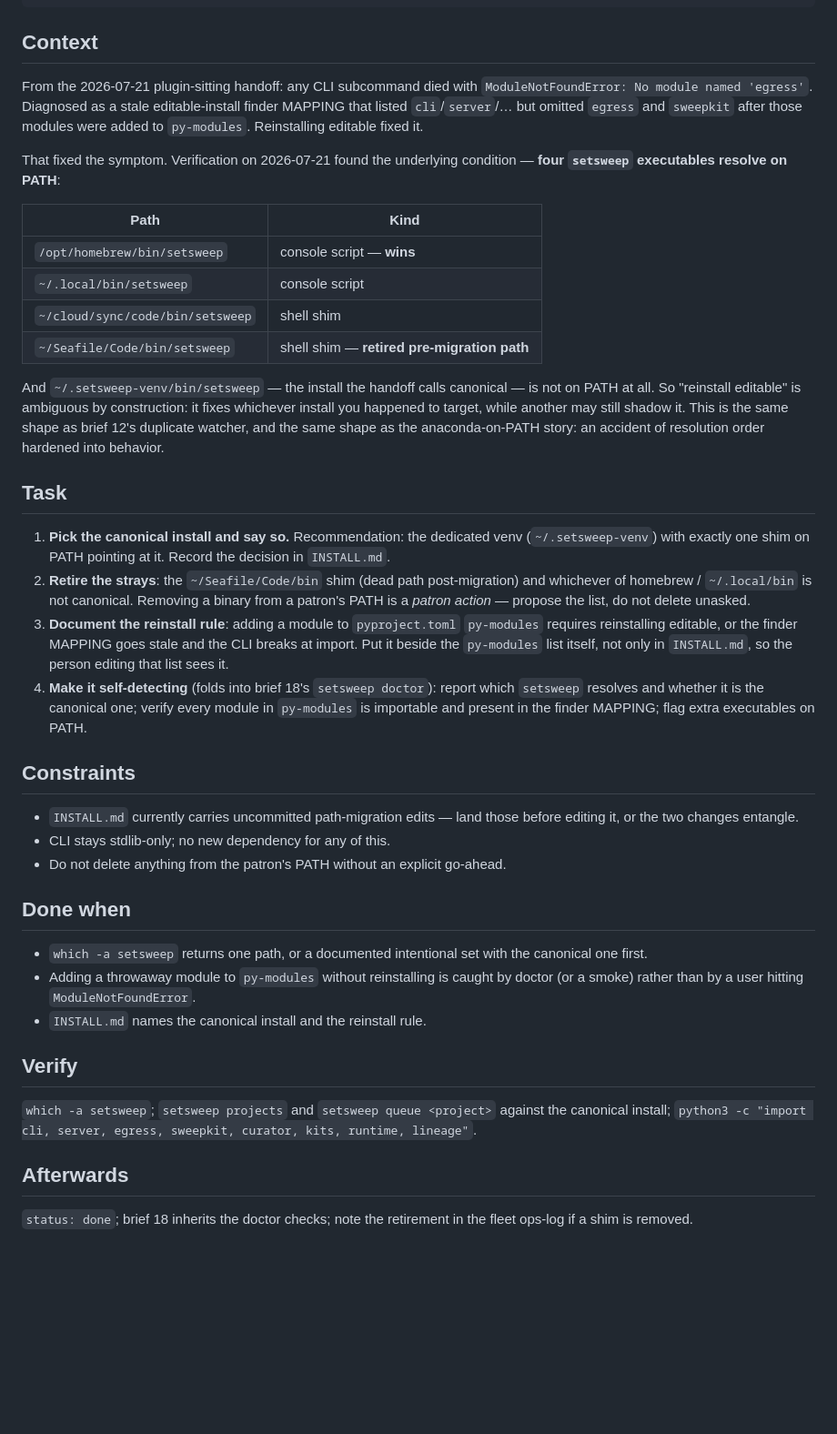
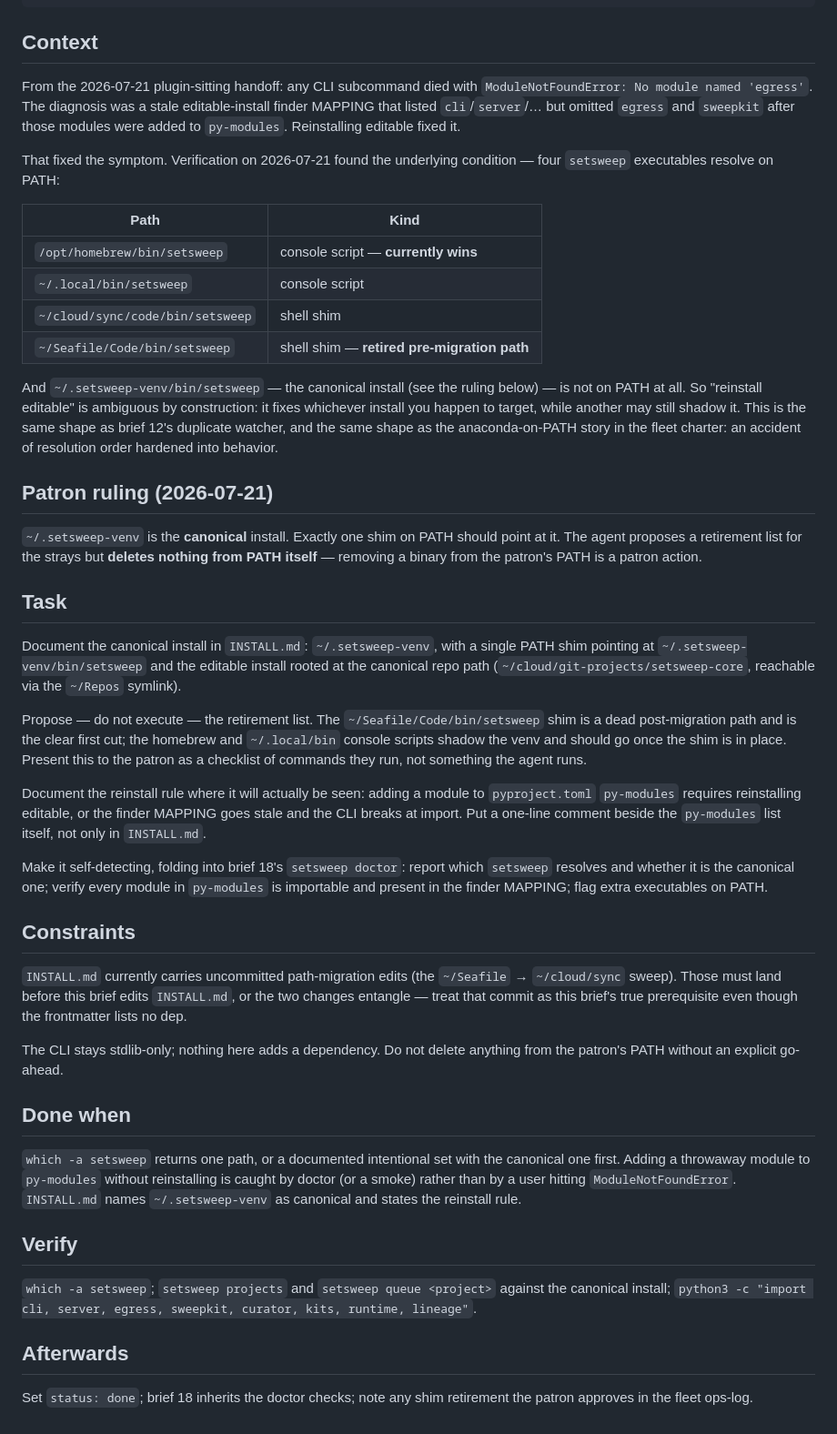
Before and after one commit to charlesberret/kettle-core, a Markdown page: docs/briefs/20-install-determinism.md, the part around the change. Shown at 91% size. Rendered like a GitHub page; blank space fills up the shorter version.

Commit message:
Reflow briefs 20/21 to natural paragraphs; record venv-canonical ruling

```diff
--- a/docs/briefs/20-install-determinism.md
+++ b/docs/briefs/20-install-determinism.md
@@ -10,66 +10,47 @@ status: open
 
 ## Context
 
-From the 2026-07-21 plugin-sitting handoff: any CLI subcommand died with
-`ModuleNotFoundError: No module named 'egress'`. Diagnosed as a stale editable-install
-finder MAPPING that listed `cli`/`server`/… but omitted `egress` and `sweepkit` after those
-modules were added to `py-modules`. Reinstalling editable fixed it.
+From the 2026-07-21 plugin-sitting handoff: any CLI subcommand died with `ModuleNotFoundError: No module named 'egress'`. The diagnosis was a stale editable-install finder MAPPING that listed `cli`/`server`/… but omitted `egress` and `sweepkit` after those modules were added to `py-modules`. Reinstalling editable fixed it.
 
-That fixed the symptom. Verification on 2026-07-21 found the underlying condition —
-**four `setsweep` executables resolve on PATH**:
+That fixed the symptom. Verification on 2026-07-21 found the underlying condition — four `setsweep` executables resolve on PATH:
 
 | Path | Kind |
 |---|---|
-| `/opt/homebrew/bin/setsweep` | console script — **wins** |
+| `/opt/homebrew/bin/setsweep` | console script — **currently wins** |
 | `~/.local/bin/setsweep` | console script |
 | `~/cloud/sync/code/bin/setsweep` | shell shim |
 | `~/Seafile/Code/bin/setsweep` | shell shim — **retired pre-migration path** |
 
-And `~/.setsweep-venv/bin/setsweep` — the install the handoff calls canonical — is not on
-PATH at all. So "reinstall editable" is ambiguous by construction: it fixes whichever
-install you happened to target, while another may still shadow it. This is the same shape
-as brief 12's duplicate watcher, and the same shape as the anaconda-on-PATH story: an
-accident of resolution order hardened into behavior.
+And `~/.setsweep-venv/bin/setsweep` — the canonical install (see the ruling below) — is not on PATH at all. So "reinstall editable" is ambiguous by construction: it fixes whichever install you happen to target, while another may still shadow it. This is the same shape as brief 12's duplicate watcher, and the same shape as the anaconda-on-PATH story in the fleet charter: an accident of resolution order hardened into behavior.
+
+## Patron ruling (2026-07-21)
+
+`~/.setsweep-venv` is the **canonical** install. Exactly one shim on PATH should point at it. The agent proposes a retirement list for the strays but **deletes nothing from PATH itself** — removing a binary from the patron's PATH is a patron action.
 
 ## Task
 
-1. **Pick the canonical install and say so.** Recommendation: the dedicated venv
-   (`~/.setsweep-venv`) with exactly one shim on PATH pointing at it. Record the decision
-   in `INSTALL.md`.
-2. **Retire the strays**: the `~/Seafile/Code/bin` shim (dead path post-migration) and
-   whichever of homebrew / `~/.local/bin` is not canonical. Removing a binary from a
-   patron's PATH is a *patron action* — propose the list, do not delete unasked.
-3. **Document the reinstall rule**: adding a module to `pyproject.toml` `py-modules`
-   requires reinstalling editable, or the finder MAPPING goes stale and the CLI breaks at
-   import. Put it beside the `py-modules` list itself, not only in `INSTALL.md`, so the
-   person editing that list sees it.
-4. **Make it self-detecting** (folds into brief 18's `setsweep doctor`): report which
-   `setsweep` resolves and whether it is the canonical one; verify every module in
-   `py-modules` is importable and present in the finder MAPPING; flag extra executables on
-   PATH.
+Document the canonical install in `INSTALL.md`: `~/.setsweep-venv`, with a single PATH shim pointing at `~/.setsweep-venv/bin/setsweep` and the editable install rooted at the canonical repo path (`~/cloud/git-projects/setsweep-core`, reachable via the `~/Repos` symlink).
+
+Propose — do not execute — the retirement list. The `~/Seafile/Code/bin/setsweep` shim is a dead post-migration path and is the clear first cut; the homebrew and `~/.local/bin` console scripts shadow the venv and should go once the shim is in place. Present this to the patron as a checklist of commands they run, not something the agent runs.
+
+Document the reinstall rule where it will actually be seen: adding a module to `pyproject.toml` `py-modules` requires reinstalling editable, or the finder MAPPING goes stale and the CLI breaks at import. Put a one-line comment beside the `py-modules` list itself, not only in `INSTALL.md`.
+
+Make it self-detecting, folding into brief 18's `setsweep doctor`: report which `setsweep` resolves and whether it is the canonical one; verify every module in `py-modules` is importable and present in the finder MAPPING; flag extra executables on PATH.
 
 ## Constraints
 
-- `INSTALL.md` currently carries uncommitted path-migration edits — land those before
-  editing it, or the two changes entangle.
-- CLI stays stdlib-only; no new dependency for any of this.
-- Do not delete anything from the patron's PATH without an explicit go-ahead.
+`INSTALL.md` currently carries uncommitted path-migration edits (the `~/Seafile` → `~/cloud/sync` sweep). Those must land before this brief edits `INSTALL.md`, or the two changes entangle — treat that commit as this brief's true prerequisite even though the frontmatter lists no dep.
+
+The CLI stays stdlib-only; nothing here adds a dependency. Do not delete anything from the patron's PATH without an explicit go-ahead.
 
 ## Done when
 
-- `which -a setsweep` returns one path, or a documented intentional set with the canonical
-  one first.
-- Adding a throwaway module to `py-modules` without reinstalling is caught by doctor (or a
-  smoke) rather than by a user hitting `ModuleNotFoundError`.
-- `INSTALL.md` names the canonical install and the reinstall rule.
+`which -a setsweep` returns one path, or a documented intentional set with the canonical one first. Adding a throwaway module to `py-modules` without reinstalling is caught by doctor (or a smoke) rather than by a user hitting `ModuleNotFoundError`. `INSTALL.md` names `~/.setsweep-venv` as canonical and states the reinstall rule.
 
 ## Verify
 
-`which -a setsweep`; `setsweep projects` and `setsweep queue <project>` against the
-canonical install; `python3 -c "import cli, server, egress, sweepkit, curator, kits,
-runtime, lineage"`.
+`which -a setsweep`; `setsweep projects` and `setsweep queue <project>` against the canonical install; `python3 -c "import cli, server, egress, sweepkit, curator, kits, runtime, lineage"`.
 
 ## Afterwards
 
-`status: done`; brief 18 inherits the doctor checks; note the retirement in the fleet
-ops-log if a shim is removed.
+Set `status: done`; brief 18 inherits the doctor checks; note any shim retirement the patron approves in the fleet ops-log.
```
Also changed, not shown: docs/briefs/21-first-run-design.md (+20 -42 lines).
